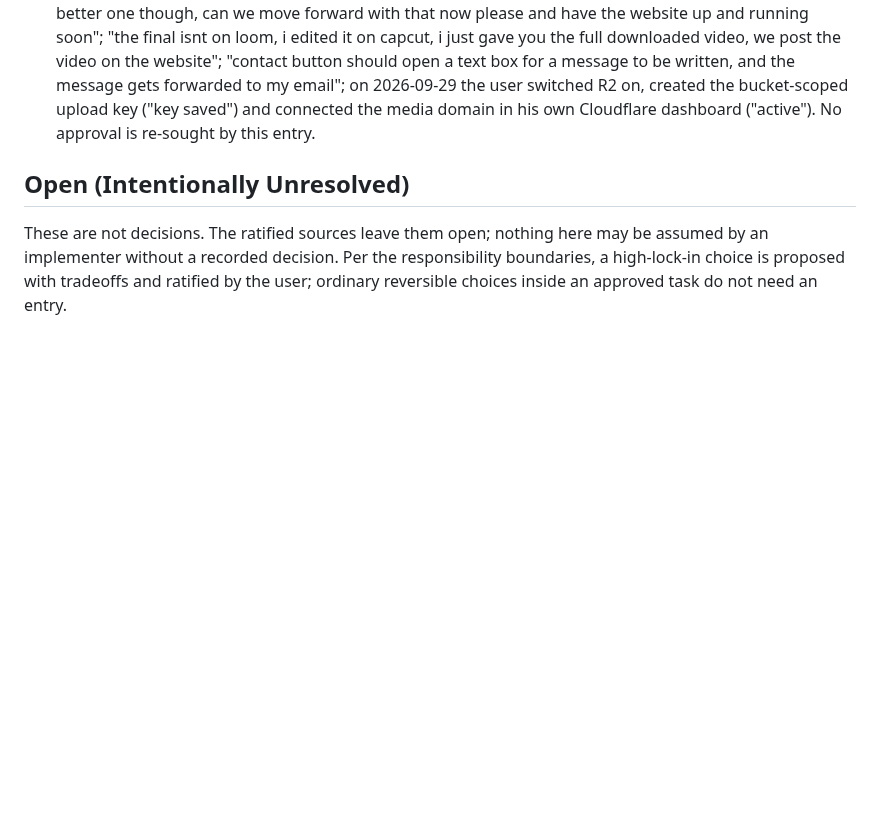
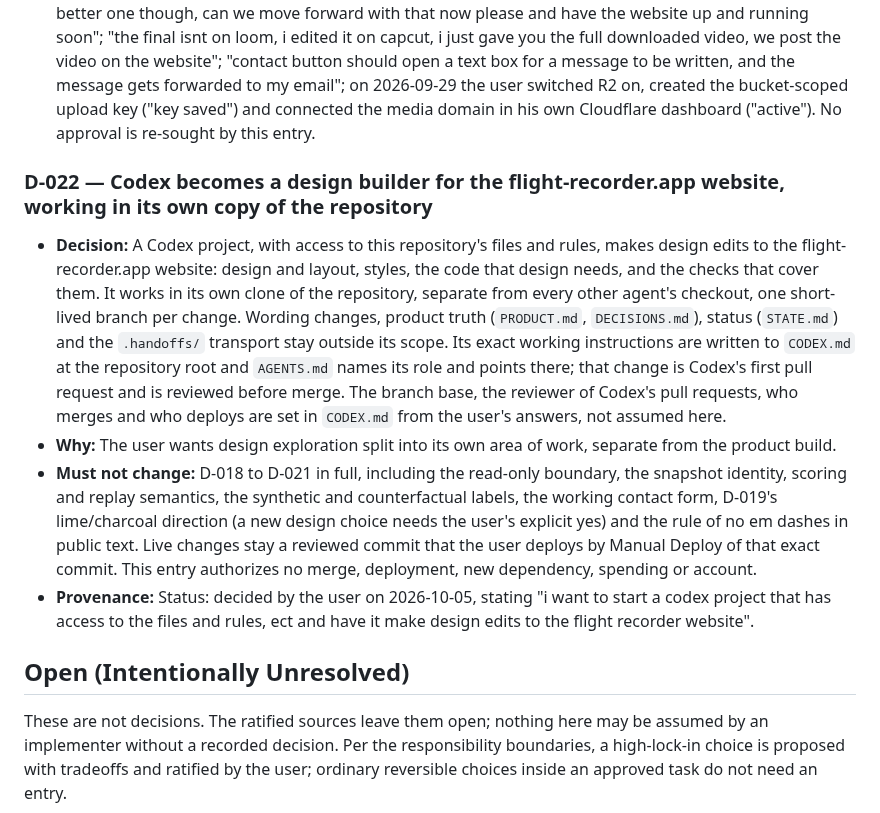
Before and after one commit to e-skora/flight-recorder, a Markdown page: DECISIONS.md, the part around the change. Rendered like a GitHub page; blank space fills up the shorter version.

Commit message:
D-022: Codex as design builder for flight-recorder.app, recorded in the user words; STATE next action

```diff
--- a/DECISIONS.md
+++ b/DECISIONS.md
@@ -196,6 +196,13 @@
 - **Must not change:** everything D-018 to D-020 preserve. No second service, new package dependency, persistent disk or writable endpoint enters the application.
 - **Provenance:** task `.handoffs/public-site-task-2-personal-walkthrough.md` revisions 3 and 4 and the r3 disposition. Status: recorded from the user's existing approvals, each quoted: on 2026-09-27, "im not satisfied with it, its a complete rough copy, id like to use it on the website as a placeholder until i record a better one though, can we move forward with that now please and have the website up and running soon"; "the final isnt on loom, i edited it on capcut, i just gave you the full downloaded video, we post the video on the website"; "contact button should open a text box for a message to be written, and the message gets forwarded to my email"; on 2026-09-29 the user switched R2 on, created the bucket-scoped upload key ("key saved") and connected the media domain in his own Cloudflare dashboard ("active"). No approval is re-sought by this entry.
 
+### D-022 — Codex becomes a design builder for the flight-recorder.app website, working in its own copy of the repository
+
+- **Decision:** A Codex project, with access to this repository's files and rules, makes design edits to the flight-recorder.app website: design and layout, styles, the code that design needs, and the checks that cover them. It works in its own clone of the repository, separate from every other agent's checkout, one short-lived branch per change. Wording changes, product truth (`PRODUCT.md`, `DECISIONS.md`), status (`STATE.md`) and the `.handoffs/` transport stay outside its scope. Its exact working instructions are written to `CODEX.md` at the repository root and `AGENTS.md` names its role and points there; that change is Codex's first pull request and is reviewed before merge. The branch base, the reviewer of Codex's pull requests, who merges and who deploys are set in `CODEX.md` from the user's answers, not assumed here.
+- **Why:** The user wants design exploration split into its own area of work, separate from the product build.
+- **Must not change:** D-018 to D-021 in full, including the read-only boundary, the snapshot identity, scoring and replay semantics, the synthetic and counterfactual labels, the working contact form, D-019's lime/charcoal direction (a new design choice needs the user's explicit yes) and the rule of no em dashes in public text. Live changes stay a reviewed commit that the user deploys by Manual Deploy of that exact commit. This entry authorizes no merge, deployment, new dependency, spending or account.
+- **Provenance:** Status: decided by the user on 2026-10-05, stating "i want to start a codex project that has access to the files and rules, ect and have it make design edits to the flight recorder website".
+
 ## Open (Intentionally Unresolved)
 
 These are not decisions. The ratified sources leave them open; nothing here may be assumed by an implementer without a recorded decision. Per the responsibility boundaries, a high-lock-in choice is proposed with tradeoffs and ratified by the user; ordinary reversible choices inside an approved task do not need an entry.
```
Also changed, not shown: STATE.md (+1 -1 lines).
